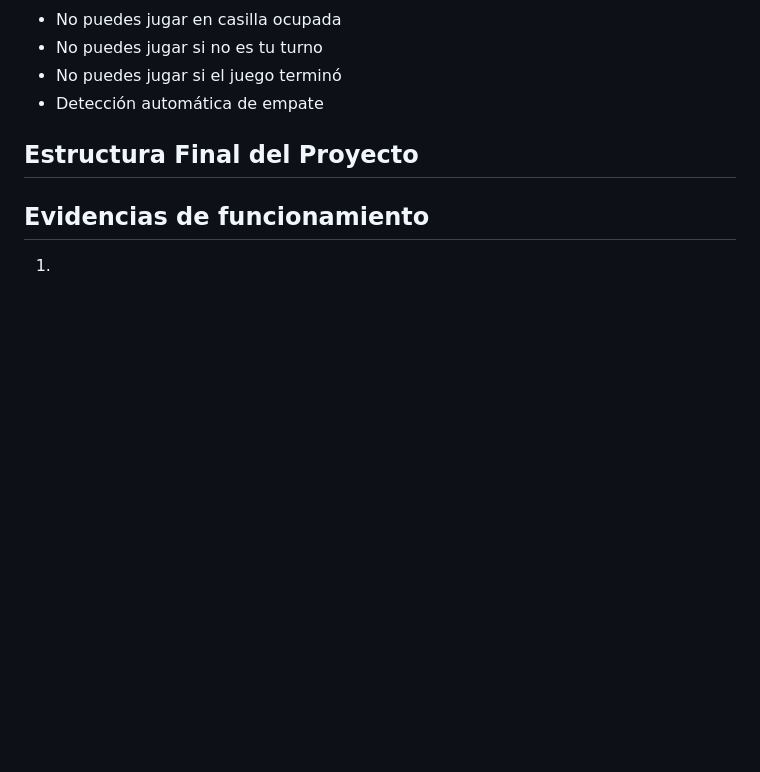
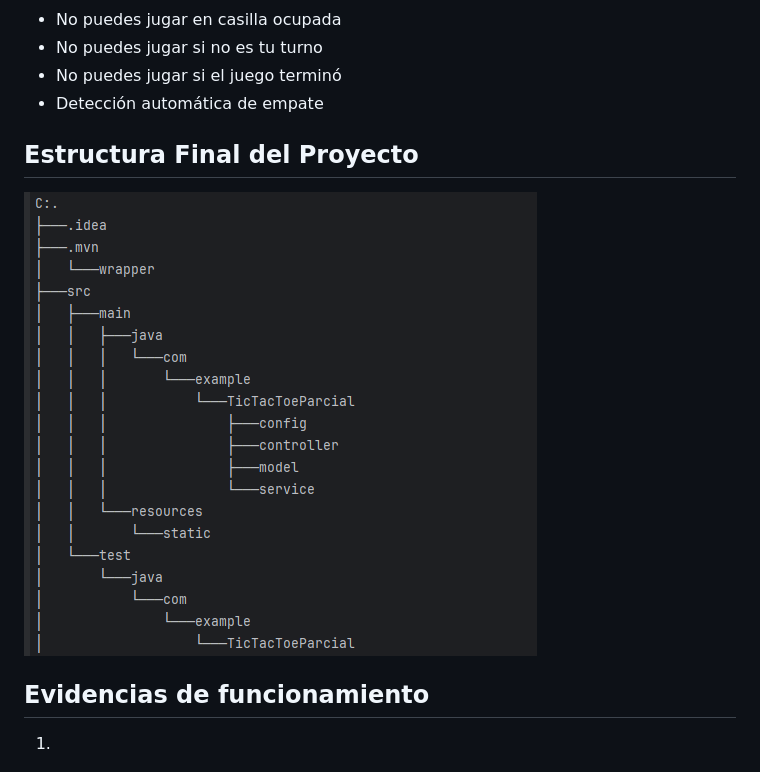
Before and after one commit to Juan-cely-l/TicTacToeParcial, a Markdown page: README.md, the part around the change. GitHub-like rendering; pictures changed too: img_11.png (added); blank space fills up the shorter version.

Commit message:
add:Proyect structure picture

```diff
--- a/README.md
+++ b/README.md
@@ -123,6 +123,8 @@ Alterna turnos después de cada jugada válida
 
 ## Estructura Final del Proyecto
 
+**![img_11.png](img_11.png)**
+
 
 
 
```
